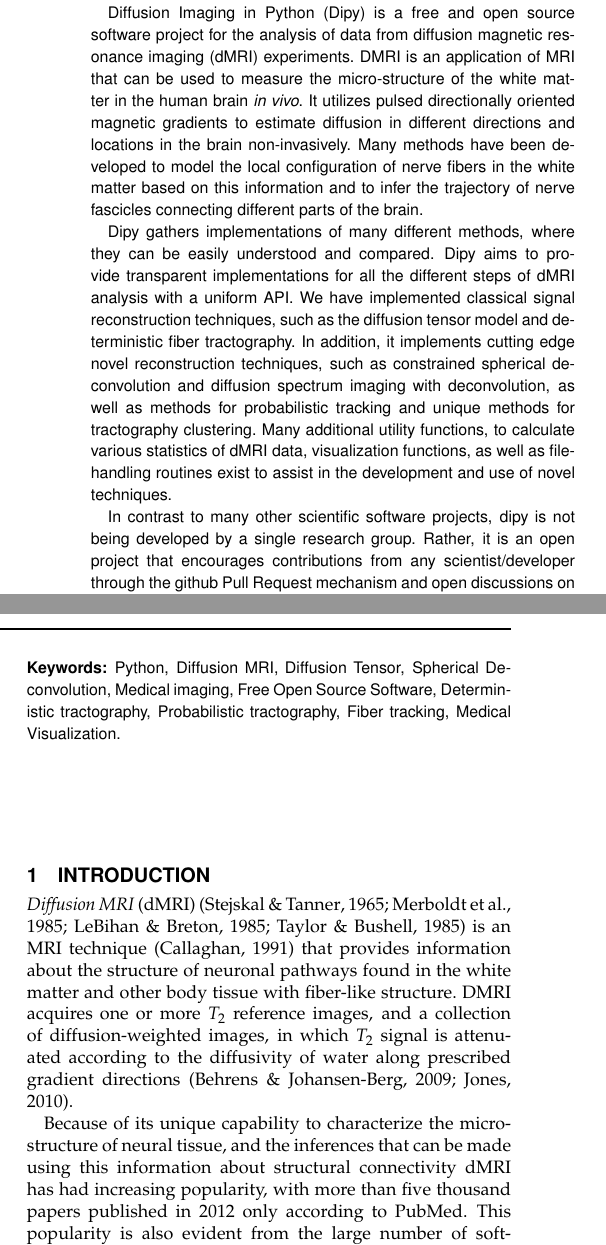
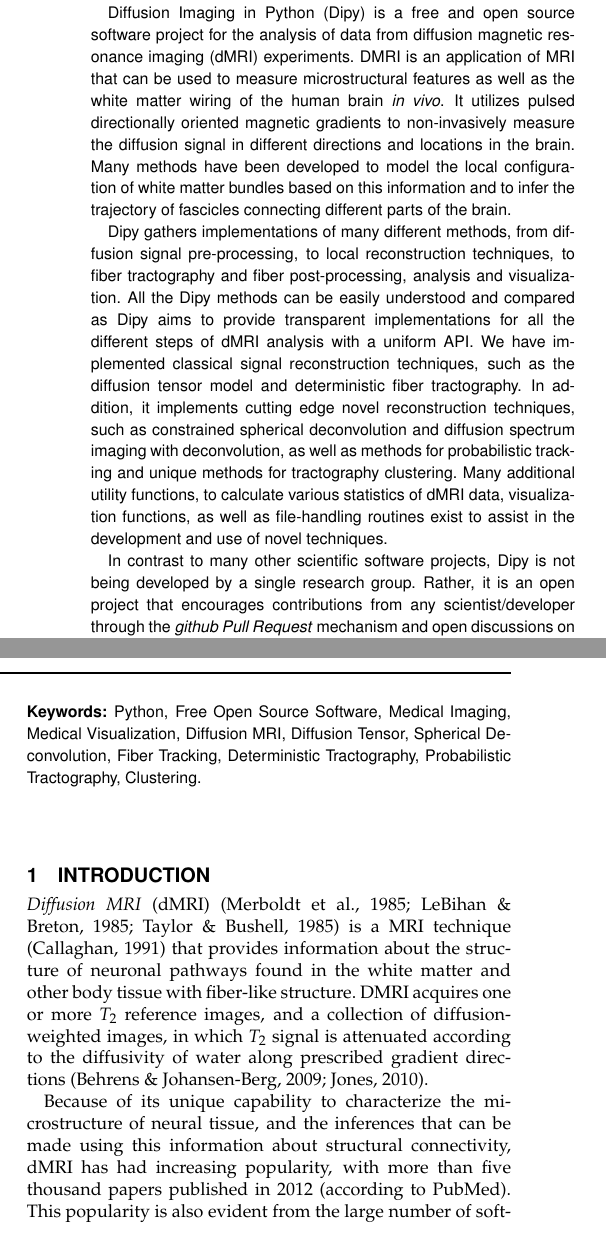
Before and after one commit to arokem/dipy_paper, a LaTeX paper (paper/dipy_paper.tex): two parts of the columns of page 1 of 14, joined at a grey line, cut so that both start at the same text. Compiled offline with pdfLaTeX.

Commit message:
Started adding Maxime's edits

```diff
--- a/paper/dipy_paper.tex
+++ b/paper/dipy_paper.tex
@@ -128,16 +127,21 @@
 
 Diffusion Imaging in Python (Dipy) is a free and open source software project
 for the analysis of data from diffusion magnetic resonance imaging (dMRI)
-experiments. DMRI is an application of MRI that can be used to measure the
-micro-structure of the white matter in the human brain \emph{in vivo}. It
-utilizes pulsed directionally oriented magnetic gradients to estimate diffusion
-in different directions and locations in the brain non-invasively. Many methods
-have been developed to model the local configuration of nerve fibers in the
-white matter based on this information and to infer the trajectory of nerve
+experiments. DMRI is an application of MRI that can be used to measure
+microstructural features as well as the white matter wiring of the
+human brain \emph{in vivo}. It
+utilizes pulsed directionally oriented magnetic gradients to
+non-invasively measure the diffusion signal in different directions
+and locations in the brain. Many methods
+have been developed to model the local configuration of white matter
+bundles based on this information and to infer the trajectory of
 fascicles connecting different parts of the brain.
 
-Dipy gathers implementations of many different methods, where they can be
-easily understood and compared. Dipy aims to provide transparent
+Dipy gathers implementations of many different methods, from diffusion
+signal pre-processing, to local reconstruction techniques, to fiber
+tractography and fiber post-processing, analysis and visualization.
+All the Dipy methods can be easily understood and compared as Dipy aims to
+provide transparent
 implementations for all the different steps of dMRI analysis with a uniform
 API. We have implemented classical signal reconstruction techniques, such as
 the diffusion tensor model and deterministic fiber tractography. In addition,
@@ -148,35 +152,38 @@
 of dMRI data, visualization functions, as well as file-handling routines exist
 to assist in the development and use of novel techniques.
 
-In contrast to many other scientific software projects, dipy is not being
+In contrast to many other scientific software projects, Dipy is not being
 developed by a single research group. Rather, it is an open project that
-encourages contributions from any scientist/developer through the github Pull
-Request mechanism and open discussions on github and on the project mailing
+encourages contributions from any scientist/developer through the
+\emph{github Pull
+Request} mechanism and open discussions on github and on the project mailing
 list. Consequently, dipy today has an international team of contributors,
 spanning 6 different academic institutions in 4 countries and 3 continents,
 which is still growing (http://dipy.org).
 
-\section{Keywords:} Python, Diffusion MRI, Diffusion Tensor,
-Spherical Deconvolution, Medical imaging, Free Open Source Software,
-Deterministic tractography, Probabilistic tractography, Fiber tracking, Medical
-Visualization.
+\section{Keywords:} Python, Free Open Source Software, Medical
+Imaging, Medical Visualization, Diffusion MRI, Diffusion Tensor,
+Spherical Deconvolution, Fiber Tracking, Deterministic Tractography,
+Probabilistic Tractography, Clustering.
 
 \end{abstract}
 
 \section{Introduction}
 
-\emph{Diffusion MRI} (dMRI) \citep{stejskal-tanner:65, merboldt-hanicke-etal:85, lebihan-breton:85, taylor-bushell:85}
-is an MRI technique \citep{callaghan:91} that provides information about the structure of neuronal
-pathways found in the white matter and other body tissue with fiber-like
-structure. DMRI acquires one or more $T_{2}$ reference images, and a collection
+\emph{Diffusion MRI} (dMRI) \citep{merboldt-hanicke-etal:85,
+  lebihan-breton:85, taylor-bushell:85}
+is a MRI technique \citep{callaghan:91} that provides information
+about the structure of neuronal pathways found in the white matter and
+other body tissue with fiber-like structure. DMRI acquires one or more
+$T_{2}$ reference images, and a collection
 of diffusion-weighted images, in which $T_{2}$ signal is attenuated according
 to the diffusivity of water along prescribed gradient directions
 \citep{behrens-johansen-berg:09, jones:10}.
 
-Because of its unique capability to characterize the micro-structure of neural
+Because of its unique capability to characterize the microstructure of neural
 tissue, and the inferences that can be made using this information about
-structural connectivity dMRI has had increasing popularity, with more than five
-thousand papers published in 2012 only according to PubMed. This popularity is
+structural connectivity, dMRI has had increasing popularity, with more than five
+thousand papers published in 2012 (according to PubMed). This popularity is
 also evident from the large number of software tools available for the analysis
 of diffusion-weighted images. Many of these tools are written in C/C++: 3D
 Slicer \citep{pieper:06}, AFNI \citep{cox-afni:12}, MITK
```
Also changed, not shown: paper/dipy_paper.tex (8 more changed lines).
